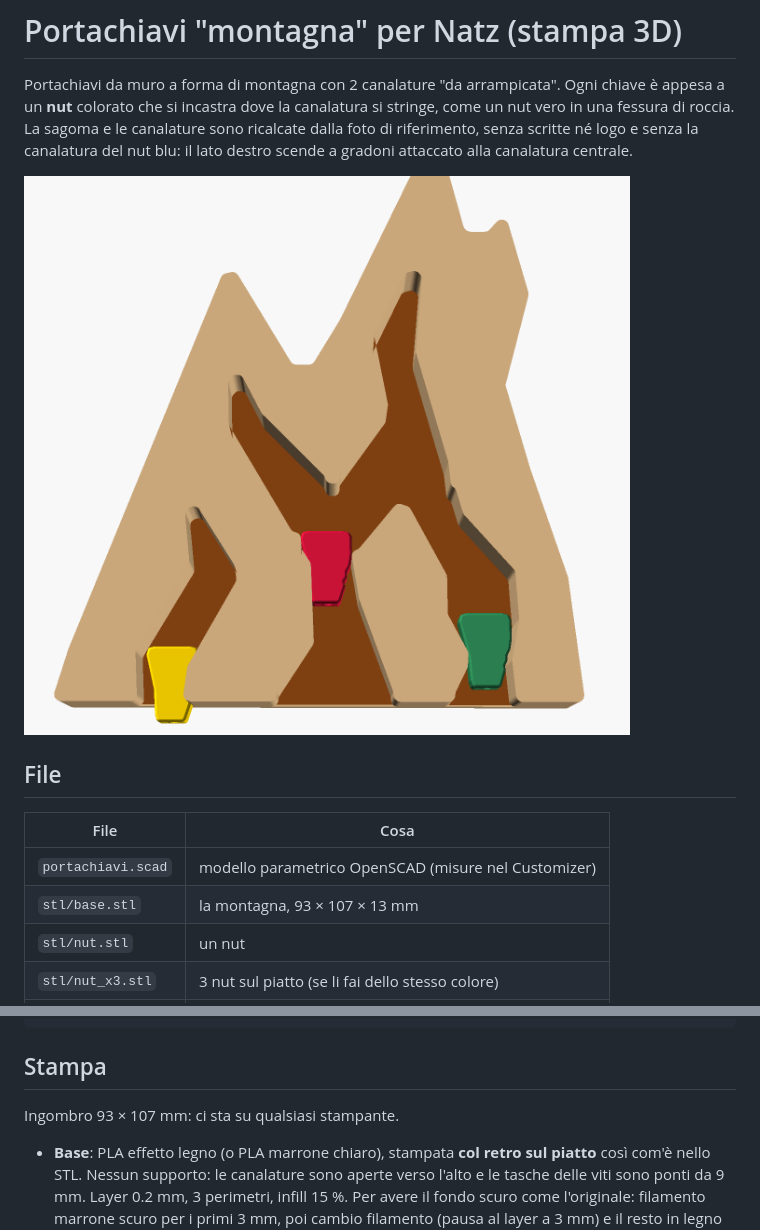
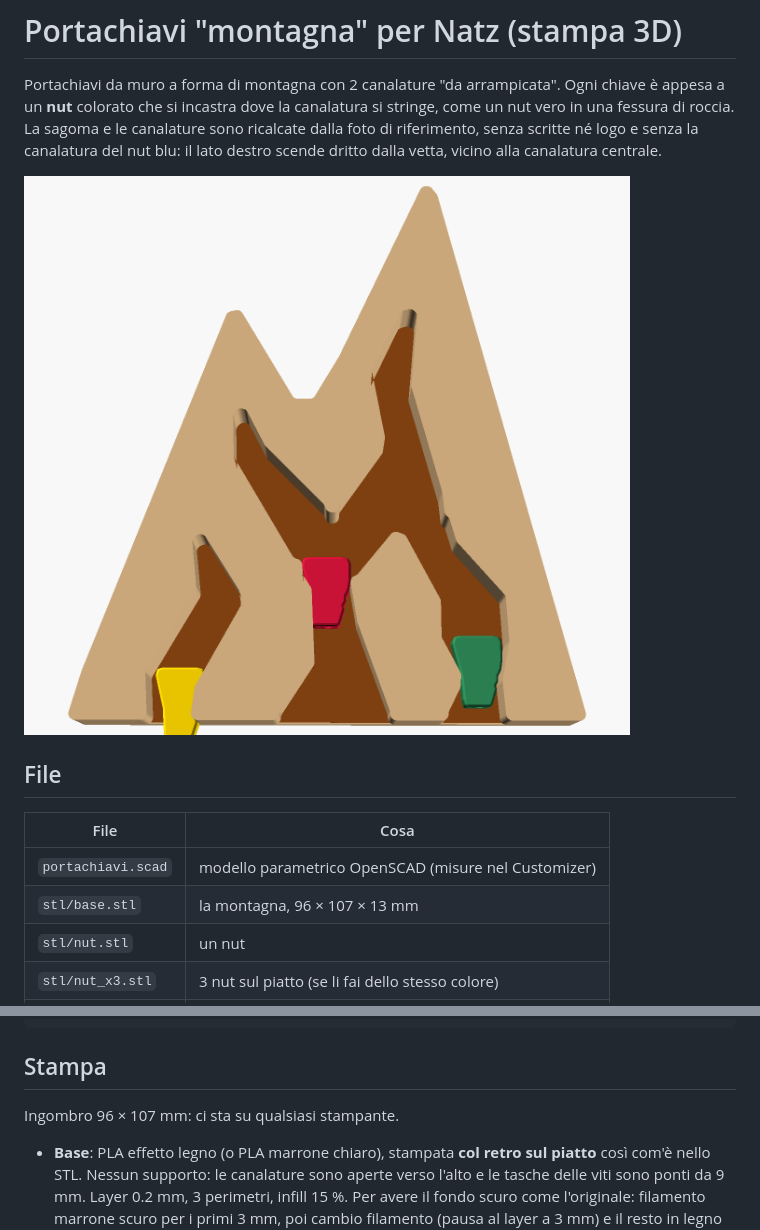
Before and after one commit to bagnasconicolo/nav, a Markdown page: natz-portachiavi/README.md, 2 parts joined by grey strips. GitHub-like rendering; pictures changed too: natz-portachiavi/anteprima.png.

Commit message:
Portachiavi Natz: fianco destro dritto dalla vetta alla base
Co-Authored-By: Claude Opus 5.5 <noreply@anthropic.com>
Claude-Session: https://claude.ai/code/session_01UsiFx3HY265ZC3rZEeWYqj

```diff
--- a/natz-portachiavi/README.md
+++ b/natz-portachiavi/README.md
@@ -4,7 +4,7 @@ Portachiavi da muro a forma di montagna con 2 canalature "da arrampicata".
 Ogni chiave è appesa a un **nut** colorato che si incastra dove la canalatura si
 stringe, come un nut vero in una fessura di roccia. La sagoma e le canalature
 sono ricalcate dalla foto di riferimento, senza scritte né logo e senza la
-canalatura del nut blu: il lato destro scende a gradoni attaccato alla
+canalatura del nut blu: il lato destro scende dritto dalla vetta, vicino alla
 canalatura centrale.
 
 ![anteprima](anteprima.png)
@@ -14,7 +14,7 @@ canalatura centrale.
 | File | Cosa |
 |---|---|
 | `portachiavi.scad` | modello parametrico OpenSCAD (misure nel Customizer) |
-| `stl/base.stl` | la montagna, 93 × 107 × 13 mm |
+| `stl/base.stl` | la montagna, 96 × 107 × 13 mm |
 | `stl/nut.stl` | un nut |
 | `stl/nut_x3.stl` | 3 nut sul piatto (se li fai dello stesso colore) |
 | `stl/prova.stl` | pezzetto di base per provare l'incastro di un nut |
@@ -31,7 +31,7 @@ openscad -D 'parte="nut"' -o stl/nut.stl portachiavi.scad
 
 ## Stampa
 
-Ingombro 93 × 107 mm: ci sta su qualsiasi stampante.
+Ingombro 96 × 107 mm: ci sta su qualsiasi stampante.
 
 - **Base**: PLA effetto legno (o PLA marrone chiaro), stampata **col retro sul
   piatto** così com'è nello STL. Nessun supporto: le canalature sono aperte verso
```
Also changed, not shown: 2 other files.
